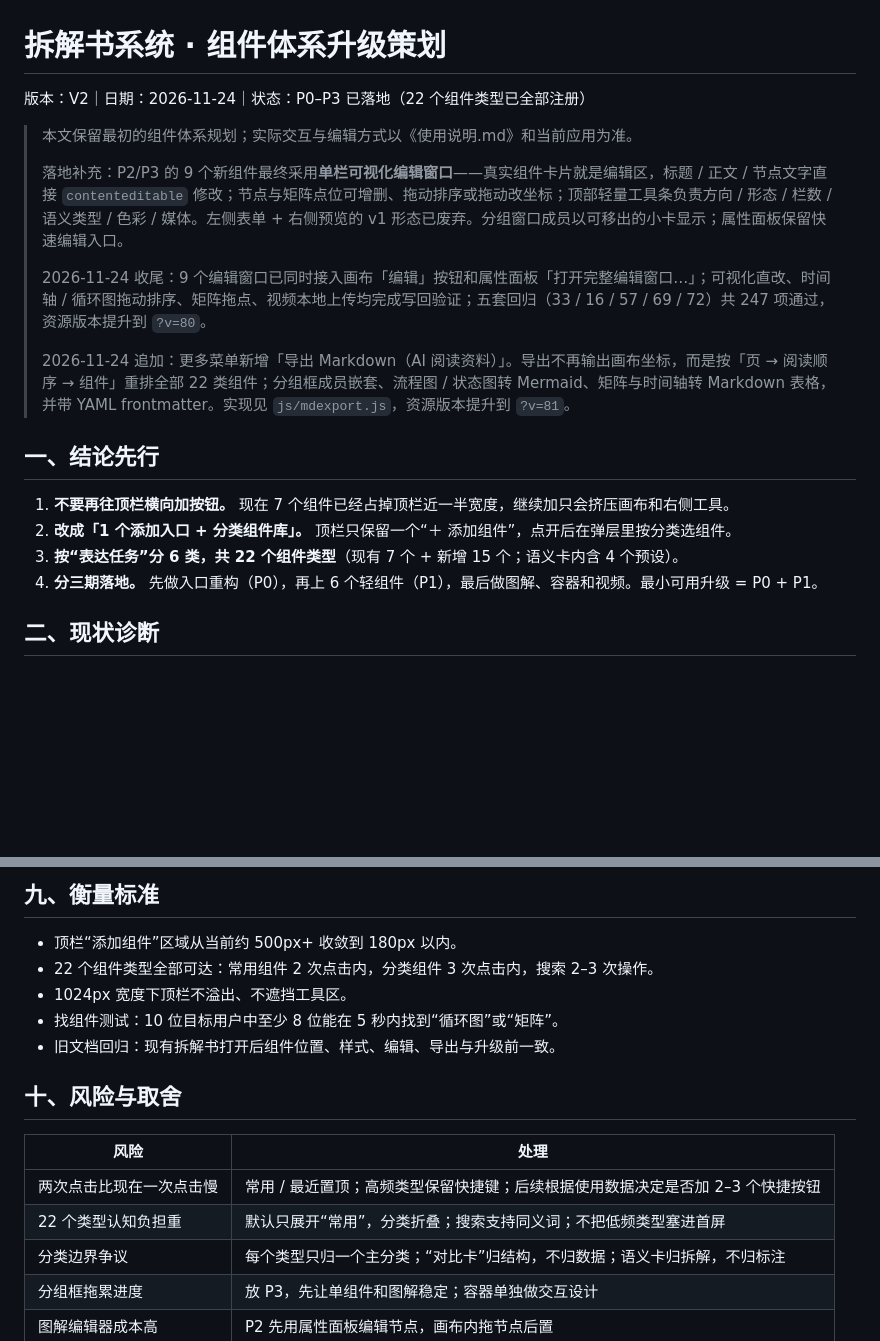
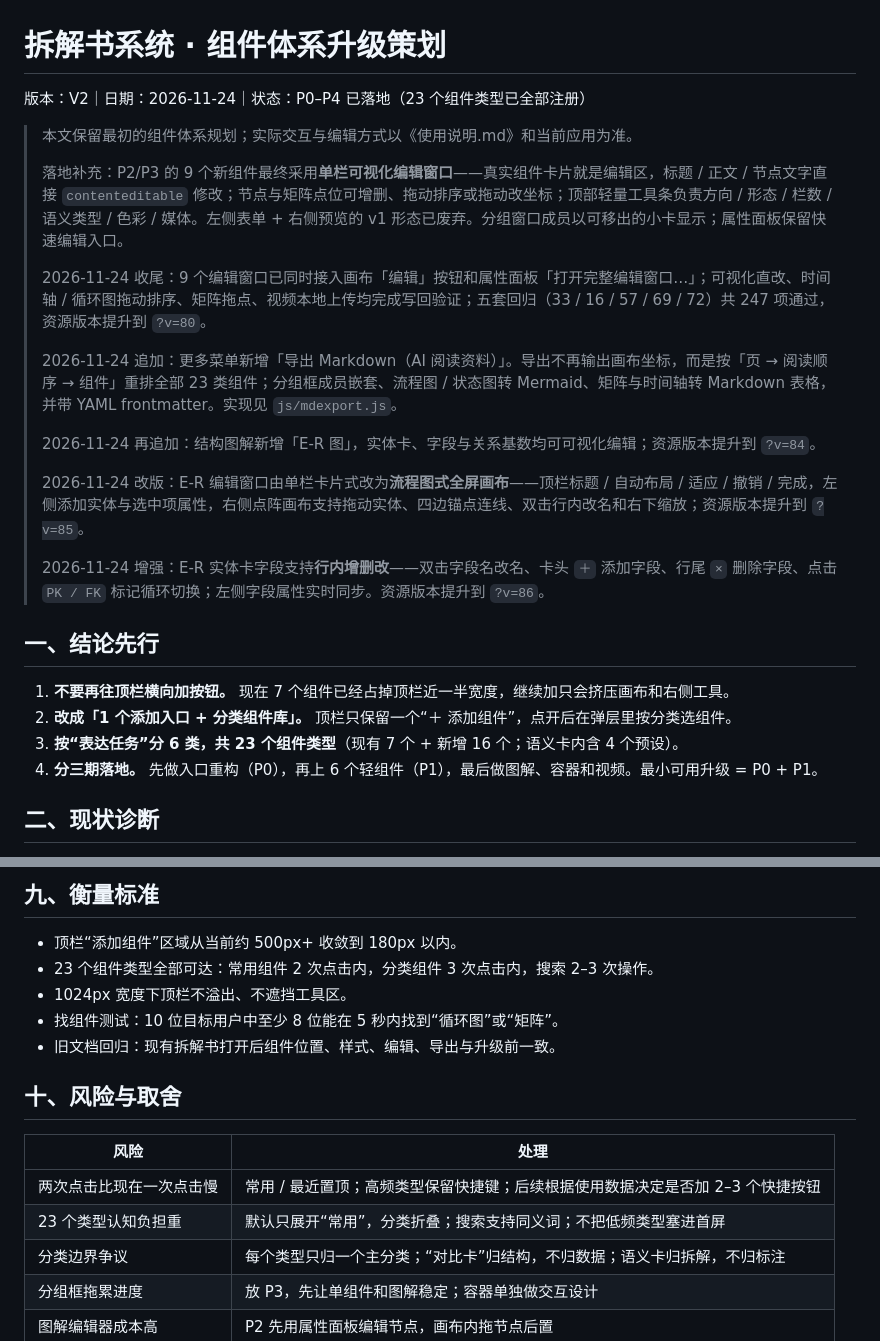
Before and after one commit to xiaolizi0v0/infinity-nikki-analysis-book, a Markdown page: 组件升级策划.md, 2 parts joined by grey strips. Drawn GitHub-style; blank space fills up the shorter version.

```diff
--- a/组件升级策划.md
+++ b/组件升级策划.md
@@ -1,6 +1,6 @@
 # 拆解书系统 · 组件体系升级策划
 
-版本：V2｜日期：2026-11-24｜状态：P0–P3 已落地（22 个组件类型已全部注册）
+版本：V2｜日期：2026-11-24｜状态：P0–P4 已落地（23 个组件类型已全部注册）
 
 > 本文保留最初的组件体系规划；实际交互与编辑方式以《使用说明.md》和当前应用为准。
 >
@@ -8,13 +8,19 @@
 >
 > 2026-11-24 收尾：9 个编辑窗口已同时接入画布「编辑」按钮和属性面板「打开完整编辑窗口…」；可视化直改、时间轴 / 循环图拖动排序、矩阵拖点、视频本地上传均完成写回验证；五套回归（33 / 16 / 57 / 69 / 72）共 247 项通过，资源版本提升到 `?v=80`。
 >
-> 2026-11-24 追加：更多菜单新增「导出 Markdown（AI 阅读资料）」。导出不再输出画布坐标，而是按「页 → 阅读顺序 → 组件」重排全部 22 类组件；分组框成员嵌套、流程图 / 状态图转 Mermaid、矩阵与时间轴转 Markdown 表格，并带 YAML frontmatter。实现见 `js/mdexport.js`，资源版本提升到 `?v=81`。
+> 2026-11-24 追加：更多菜单新增「导出 Markdown（AI 阅读资料）」。导出不再输出画布坐标，而是按「页 → 阅读顺序 → 组件」重排全部 23 类组件；分组框成员嵌套、流程图 / 状态图转 Mermaid、矩阵与时间轴转 Markdown 表格，并带 YAML frontmatter。实现见 `js/mdexport.js`。
+>
+> 2026-11-24 再追加：结构图解新增「E-R 图」，实体卡、字段与关系基数均可可视化编辑；资源版本提升到 `?v=84`。
+>
+> 2026-11-24 改版：E-R 编辑窗口由单栏卡片式改为**流程图式全屏画布**——顶栏标题 / 自动布局 / 适应 / 撤销 / 完成，左侧添加实体与选中项属性，右侧点阵画布支持拖动实体、四边锚点连线、双击行内改名和右下缩放；资源版本提升到 `?v=85`。
+>
+> 2026-11-24 增强：E-R 实体卡字段支持**行内增删改**——双击字段名改名、卡头 `＋` 添加字段、行尾 `×` 删除字段、点击 `PK / FK` 标记循环切换；左侧字段属性实时同步。资源版本提升到 `?v=86`。
 
 ## 一、结论先行
 
 1. **不要再往顶栏横向加按钮。** 现在 7 个组件已经占掉顶栏近一半宽度，继续加只会挤压画布和右侧工具。
 2. **改成「1 个添加入口 + 分类组件库」。** 顶栏只保留一个“＋ 添加组件”，点开后在弹层里按分类选组件。
-3. **按“表达任务”分 6 类，共 22 个组件类型**（现有 7 个 + 新增 15 个；语义卡内含 4 个预设）。
+3. **按“表达任务”分 6 类，共 23 个组件类型**（现有 7 个 + 新增 16 个；语义卡内含 4 个预设）。
 4. **分三期落地。** 先做入口重构（P0），再上 6 个轻组件（P1），最后做图解、容器和视频。最小可用升级 = P0 + P1。
 
 ## 二、现状诊断
@@ -156,7 +162,7 @@
 ## 九、衡量标准
 
 - 顶栏“添加组件”区域从当前约 500px+ 收敛到 180px 以内。
-- 22 个组件类型全部可达：常用组件 2 次点击内，分类组件 3 次点击内，搜索 2–3 次操作。
+- 23 个组件类型全部可达：常用组件 2 次点击内，分类组件 3 次点击内，搜索 2–3 次操作。
 - 1024px 宽度下顶栏不溢出、不遮挡工具区。
 - 找组件测试：10 位目标用户中至少 8 位能在 5 秒内找到“循环图”或“矩阵”。
 - 旧文档回归：现有拆解书打开后组件位置、样式、编辑、导出与升级前一致。
@@ -166,7 +172,7 @@
 | 风险 | 处理 |
 |---|---|
 | 两次点击比现在一次点击慢 | 常用 / 最近置顶；高频类型保留快捷键；后续根据使用数据决定是否加 2–3 个快捷按钮 |
-| 22 个类型认知负担重 | 默认只展开“常用”，分类折叠；搜索支持同义词；不把低频类型塞进首屏 |
+| 23 个类型认知负担重 | 默认只展开“常用”，分类折叠；搜索支持同义词；不把低频类型塞进首屏 |
 | 分类边界争议 | 每个类型只归一个主分类；“对比卡”归结构，不归数据；语义卡归拆解，不归标注 |
 | 分组框拖累进度 | 放 P3，先让单组件和图解稳定；容器单独做交互设计 |
 | 图解编辑器成本高 | P2 先用属性面板编辑节点，画布内拖节点后置 |
```
Also changed, not shown: other parts of 组件升级策划.md (+34 -3 lines), README.md (+5 -3 lines), 使用说明.md (+11 -7 lines), docs/screenshots/component-library.png, docs/screenshots/er-editor.png (added), 10 other files.
